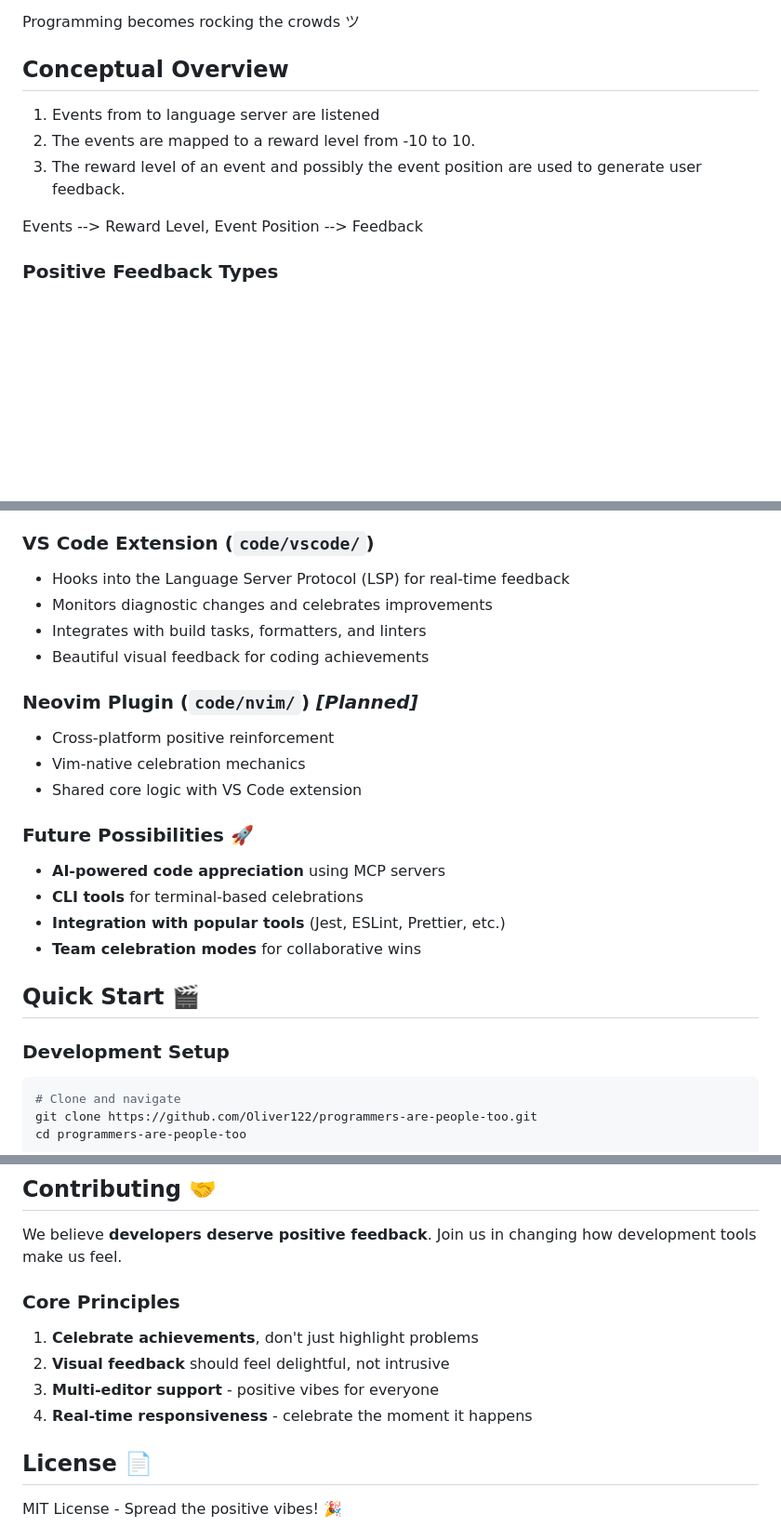
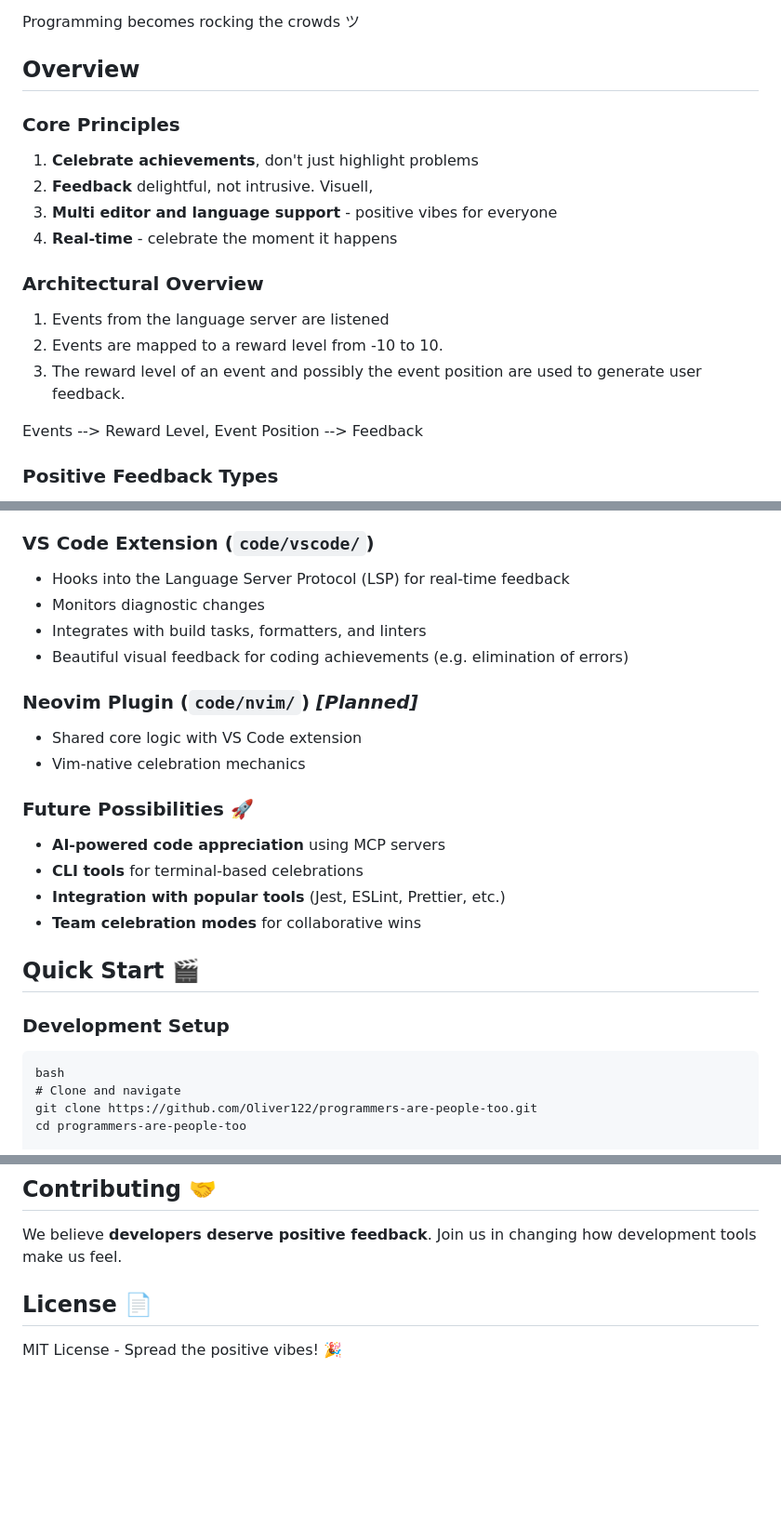
Before and after one commit to Oliver122/programmers-are-people-too, a Markdown page: readme.md, 3 parts joined by grey strips. Shown at 93% size. Drawn GitHub-style; blank space fills up the shorter version.

Commit message:
overview clarified

````diff
--- a/readme.md
+++ b/readme.md
@@ -27,14 +27,21 @@ We move the programming experience from 'in the dock in a courtroom' to be 'on s
 
 Programming becomes rocking the crowds ツ
 
-## Conceptual Overview
+## Overview
+
+### Core Principles
+1. **Celebrate achievements**, don't just highlight problems
+2. **Feedback** delightful, not intrusive. Visuell,
+3. **Multi editor and language support** - positive vibes for everyone
+4. **Real-time** - celebrate the moment it happens
+
+### Architectural Overview
 <!--TODO:check and confirm-->
-1. Events from to language server are listened
-2. The events are mapped to a reward level from -10 to 10.
+1. Events from the language server are listened
+2. Events are mapped to a reward level from -10 to 10.
 3. The reward level of an event and possibly the event position are used to generate user feedback.
 
 Events --> Reward Level, Event Position --> Feedback
-
 
 
 ### Positive Feedback Types
@@ -57,14 +64,14 @@ We build tools to provide positive feedback during programming.
 
 ### VS Code Extension (`code/vscode/`)
 - Hooks into the Language Server Protocol (LSP) for real-time feedback
-- Monitors diagnostic changes and celebrates improvements
+- Monitors diagnostic changes
 - Integrates with build tasks, formatters, and linters
-- Beautiful visual feedback for coding achievements
+- Beautiful visual feedback for coding achievements (e.g. elimination of errors)
 
 ### Neovim Plugin (`code/nvim/`) *[Planned]*
-- Cross-platform positive reinforcement
+- Shared core logic with VS Code extension
 - Vim-native celebration mechanics
-- Shared core logic with VS Code extension
+
 
 ### Future Possibilities 🚀
 - **AI-powered code appreciation** using MCP servers
@@ -75,7 +82,8 @@ We build tools to provide positive feedback during programming.
 ## Quick Start 🎬
 
 ### Development Setup
-```bash
+```
+bash
 # Clone and navigate
 git clone https://github.com/Oliver122/programmers-are-people-too.git
 cd programmers-are-people-too
@@ -102,11 +110,7 @@ npm run watch  # Start TypeScript compiler in watch mode
 
 We believe **developers deserve positive feedback**. Join us in changing how development tools make us feel.
 
-### Core Principles
-1. **Celebrate achievements**, don't just highlight problems
-2. **Visual feedback** should feel delightful, not intrusive
-3. **Multi-editor support** - positive vibes for everyone
-4. **Real-time responsiveness** - celebrate the moment it happens
+
 
 ## License 📄
 
````
